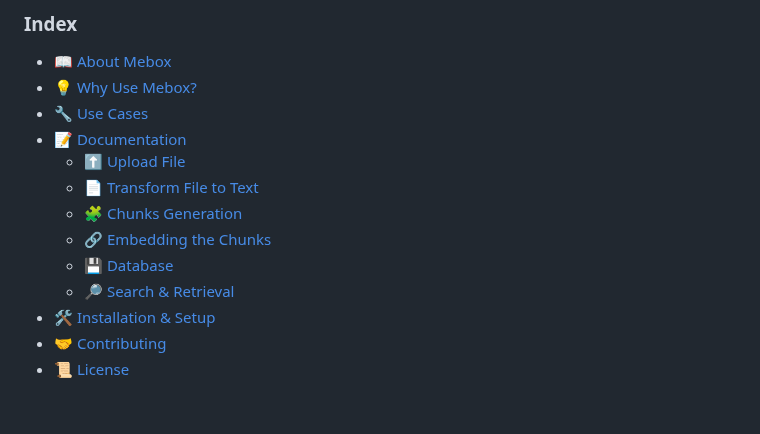
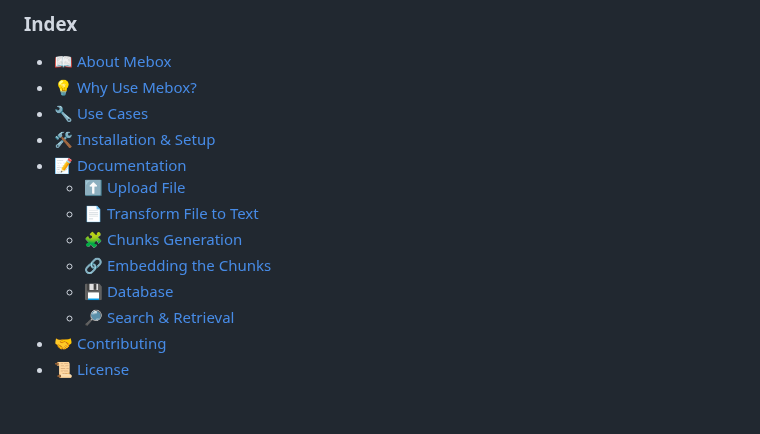
Before and after one commit to christivn/mebase, a Markdown page: README.md, the part around the change. Rendered like a GitHub page.

```diff
--- a/README.md
+++ b/README.md
@@ -28,6 +28,7 @@ Mebox is an open-source alternative to OpenAI's `file_search` tool, designed to
 - [📖 About Mebox](#-about-mebox)
 - [💡 Why Use Mebox?](#-why-use-mebox)
 - [🔧 Use Cases](#-use-cases)
+- [🛠️ Installation & Setup](#%EF%B8%8F-installation--setup)
 - [📝 Documentation](#-documentation)
   - [⬆️ Upload File](#️-upload-file)
   - [📄 Transform File to Text](#-transform-file-to-text)
@@ -35,7 +36,6 @@ Mebox is an open-source alternative to OpenAI's `file_search` tool, designed to
   - [🔗 Embedding the Chunks](#-embedding-the-chunks)
   - [💾 Database](#-database)
   - [🔎 Search & Retrieval](#-search--retrieval)
-- [🛠️ Installation & Setup](#%EF%B8%8F-installation--setup)
 - [🤝 Contributing](#-contributing)
 - [📜 License](#-license)
 
```
